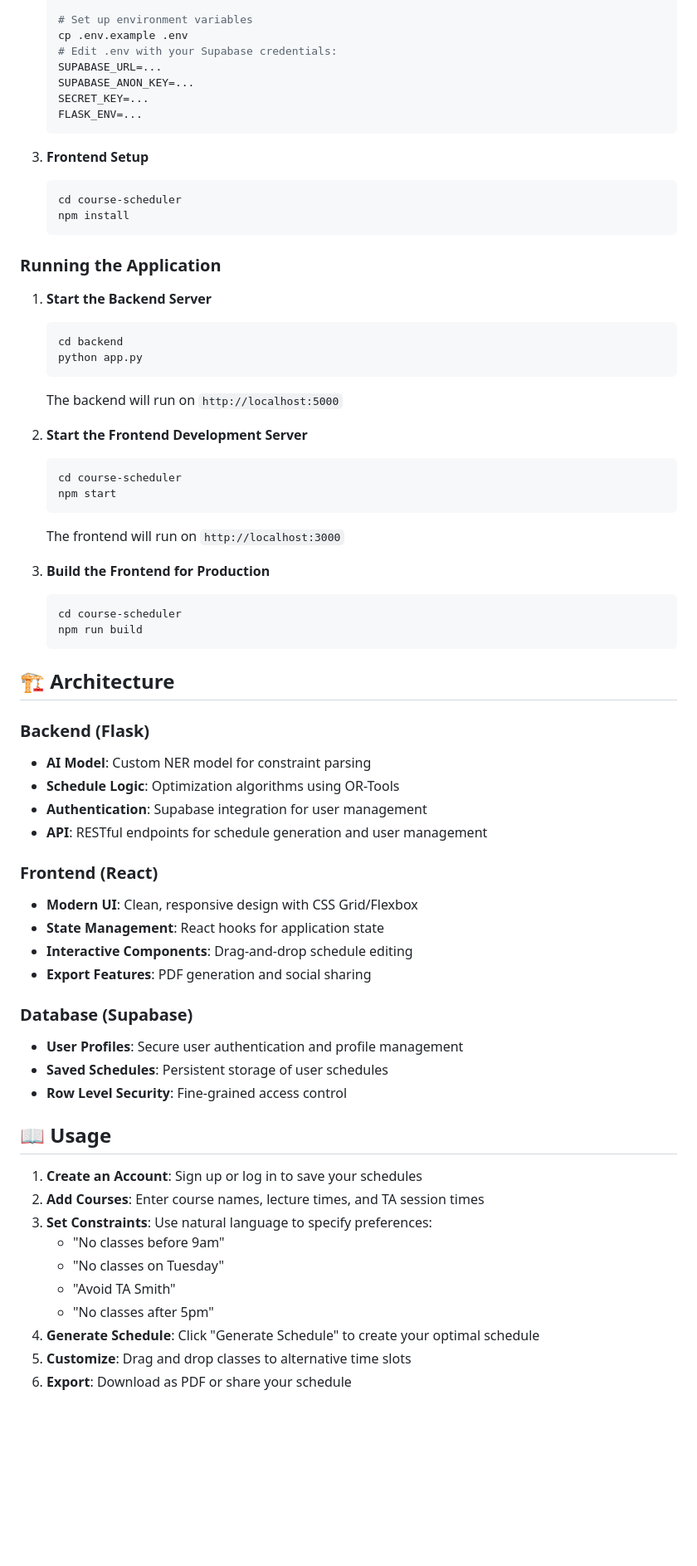
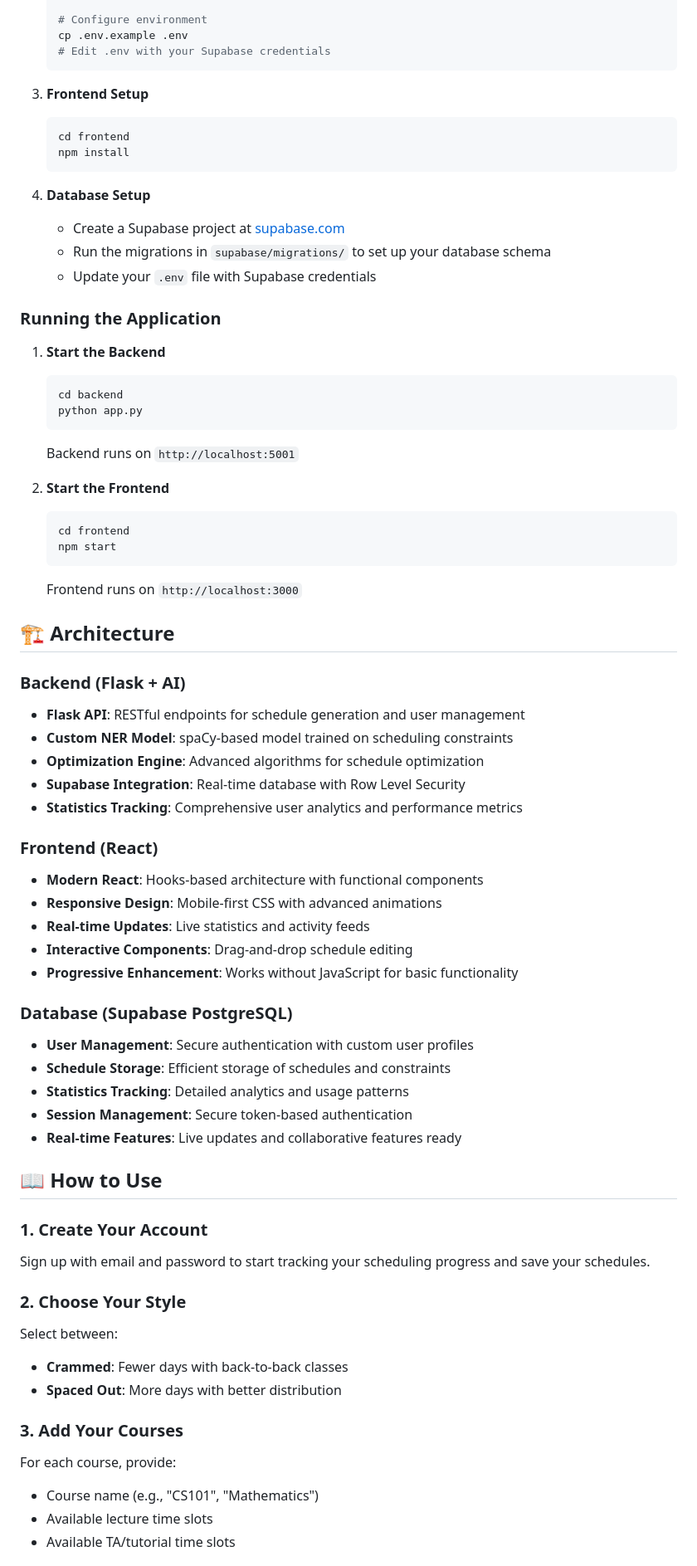
Before and after one commit to Trach-barIlan/course-scheduler, a Markdown page: README.md, the part around one of its changes. Shown at 83% size. Drawn GitHub-style; blank space fills up the shorter version.

Commit message:
Update README with current features

````diff
--- a/README.md
+++ b/README.md
@@ -41,69 +67,72 @@ A sophisticated AI-powered course scheduling application that automatically gene
 
-   # Set up environment variables
+   # Configure environment
    cp .env.example .env
-   # Edit .env with your Supabase credentials:
-   SUPABASE_URL=...
-   SUPABASE_ANON_KEY=...
-   SECRET_KEY=...
-   FLASK_ENV=...
+   # Edit .env with your Supabase credentials
    ```
 
 3. **Frontend Setup**
    ```bash
-   cd course-scheduler
+   cd frontend
    npm install
    ```
 
+4. **Database Setup**
+   - Create a Supabase project at [supabase.com](https://supabase.com)
+   - Run the migrations in `supabase/migrations/` to set up your database schema
+   - Update your `.env` file with Supabase credentials
+
 ### Running the Application
 
-1. **Start the Backend Server**
+1. **Start the Backend**
    ```bash
    cd backend
    python app.py
    ```
-   The backend will run on `http://localhost:5000`
+   Backend runs on `http://localhost:5001`
 
-2. **Start the Frontend Development Server**
+2. **Start the Frontend**
    ```bash
-   cd course-scheduler
+   cd frontend
    npm start
    ```
-   The frontend will run on `http://localhost:3000`
-
-3. **Build the Frontend for Production**
-   ```bash
-   cd course-scheduler
-   npm run build
-   ```
+   Frontend runs on `http://localhost:3000`
 
 ## 🏗️ Architecture
 
-### Backend (Flask)
-- **AI Model**: Custom NER model for constraint parsing
-- **Schedule Logic**: Optimization algorithms using OR-Tools
-- **Authentication**: Supabase integration for user management
-- **API**: RESTful endpoints for schedule generation and user management
+### Backend (Flask + AI)
+- **Flask API**: RESTful endpoints for schedule generation and user management
+- **Custom NER Model**: spaCy-based model trained on scheduling constraints
+- **Optimization Engine**: Advanced algorithms for schedule optimization
+- **Supabase Integration**: Real-time database with Row Level Security
+- **Statistics Tracking**: Comprehensive user analytics and performance metrics
 
 ### Frontend (React)
-- **Modern UI**: Clean, responsive design with CSS Grid/Flexbox
-- **State Management**: React hooks for application state
+- **Modern React**: Hooks-based architecture with functional components
+- **Responsive Design**: Mobile-first CSS with advanced animations
+- **Real-time Updates**: Live statistics and activity feeds
 - **Interactive Components**: Drag-and-drop schedule editing
-- **Export Features**: PDF generation and social sharing
+- **Progressive Enhancement**: Works without JavaScript for basic functionality
 
-### Database (Supabase)
-- **User Profiles**: Secure user authentication and profile management
-- **Saved Schedules**: Persistent storage of user schedules
-- **Row Level Security**: Fine-grained access control
+### Database (Supabase PostgreSQL)
+- **User Management**: Secure authentication with custom user profiles
+- **Schedule Storage**: Efficient storage of schedules and constraints
+- **Statistics Tracking**: Detailed analytics and usage patterns
+- **Session Management**: Secure token-based authentication
+- **Real-time Features**: Live updates and collaborative features ready
 
-## 📖 Usage
+## 📖 How to Use
 
-1. **Create an Account**: Sign up or log in to save your schedules
-2. **Add Courses**: Enter course names, lecture times, and TA session times
-3. **Set Constraints**: Use natural language to specify preferences:
-   - "No classes before 9am"
-   - "No classes on Tuesday"
-   - "Avoid TA Smith"
-   - "No classes after 5pm"
-4. **Generate Schedule**: Click "Generate Schedule" to create your optimal schedule
-5. **Customize**: Drag and drop classes to alternative time slots
-6. **Export**: Download as PDF or share your schedule
+### 1. Create Your Account
+Sign up with email and password to start tracking your scheduling progress and save your schedules.
+
+### 2. Choose Your Style
+Select between:
+- **Crammed**: Fewer days with back-to-back classes
+- **Spaced Out**: More days with better distribution
+
+### 3. Add Your Courses
+For each course, provide:
+- Course name (e.g., "CS101", "Mathematics")
+- Available lecture time slots
+- Available TA/tutorial time slots
+
````
Also changed, not shown: other parts of README.md (+177 -82 lines).
